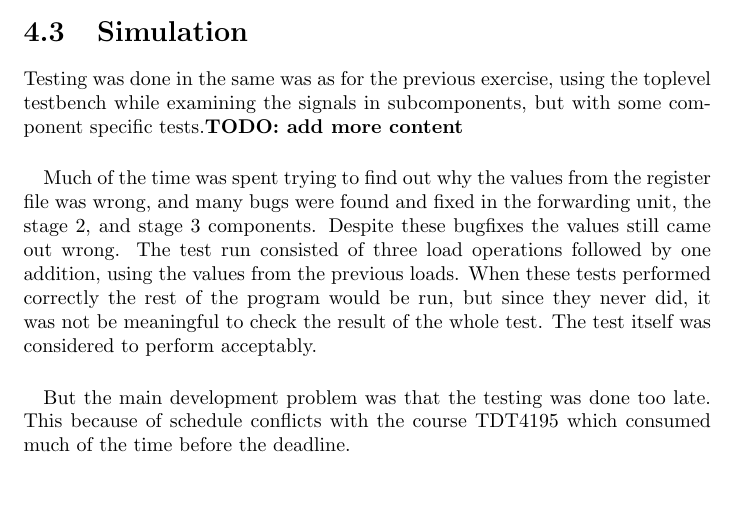
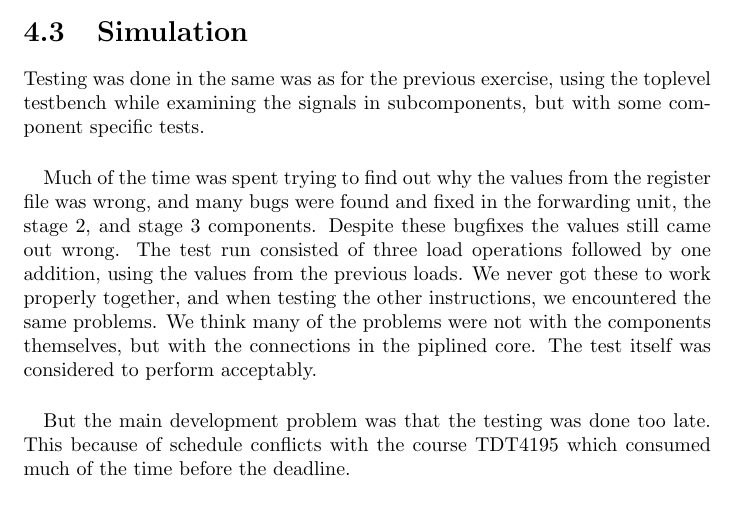
Before and after one commit to olavemil/TDT4255ex1, a LaTeX document (report/TDT4255ex2.tex, which reads report/chapters/discussion/simulation.tex): part of page 14 of 22, cut so that both start at the same text, the shorter picture padded with empty space. Compiled offline with pdfLaTeX.

Commit message:
More on discussion

```diff
--- a/report/chapters/discussion/simulation.tex
+++ b/report/chapters/discussion/simulation.tex
@@ -1,14 +1,12 @@
 Testing was done in the same was as for the previous exercise, using the
 toplevel testbench while examining the signals in subcomponents, but with some
-component specific tests.\textbf{TODO: add more content}
+component specific tests.
 \paragraph*{}
 Much of the time was spent trying to find out why the values from the register
 file was wrong, and many bugs were found and fixed in the forwarding unit, the
 stage 2, and stage 3 components. Despite these bugfixes the values still came
 out wrong. The test run consisted of three load operations followed by one
-addition, using the values from the previous loads. When these tests performed
-correctly the rest of the program would be run, but since they never did, it
-was not be meaningful to check the result of the whole test. The test itself was
+addition, using the values from the previous loads. We never got these to work properly together, and when testing the other instructions, we encountered the same problems. We think many of the problems were not with the components themselves, but with the connections in the piplined core. The test itself was
 considered to perform acceptably.
 \paragraph*{}
 But the main development problem was that the testing was done too late. This
```
